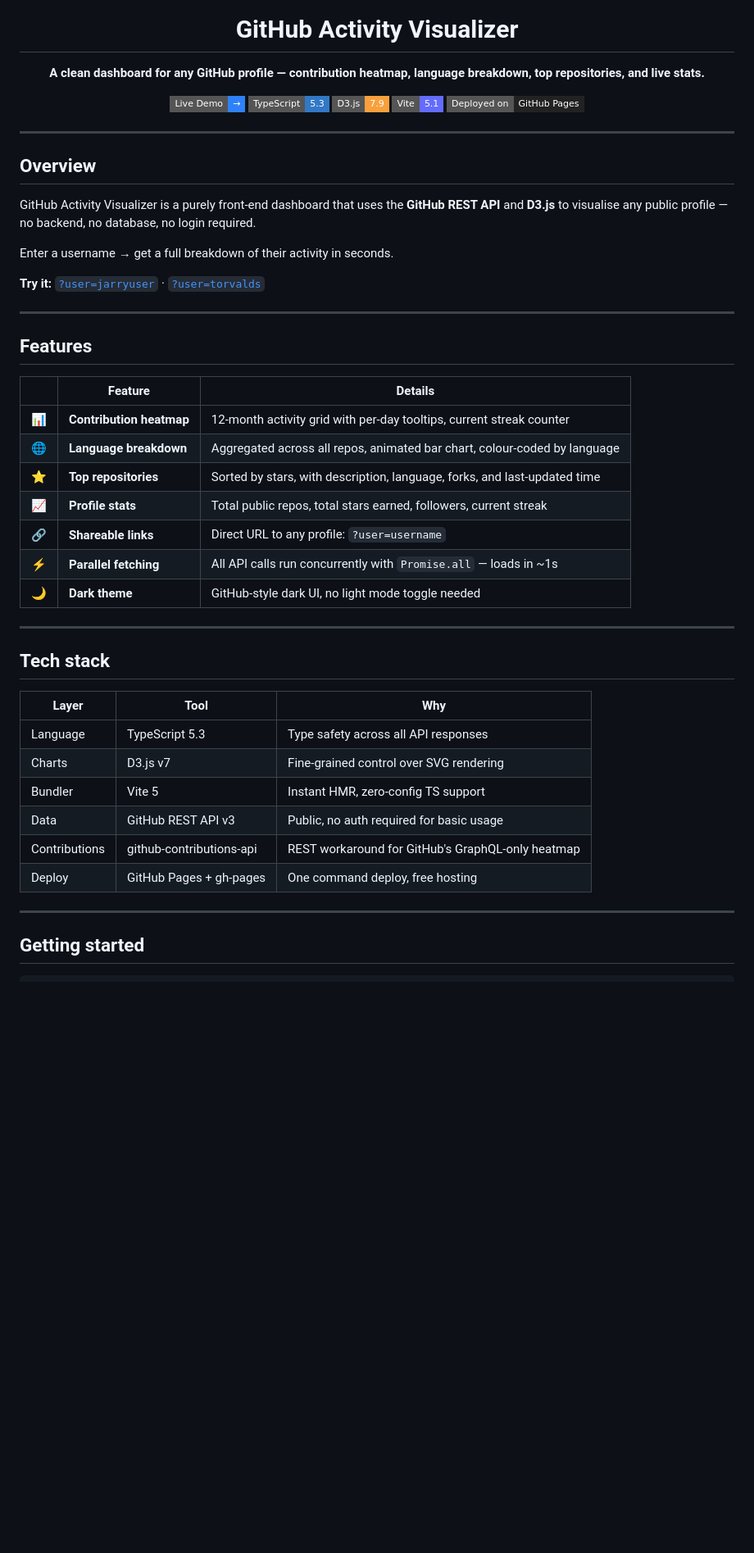
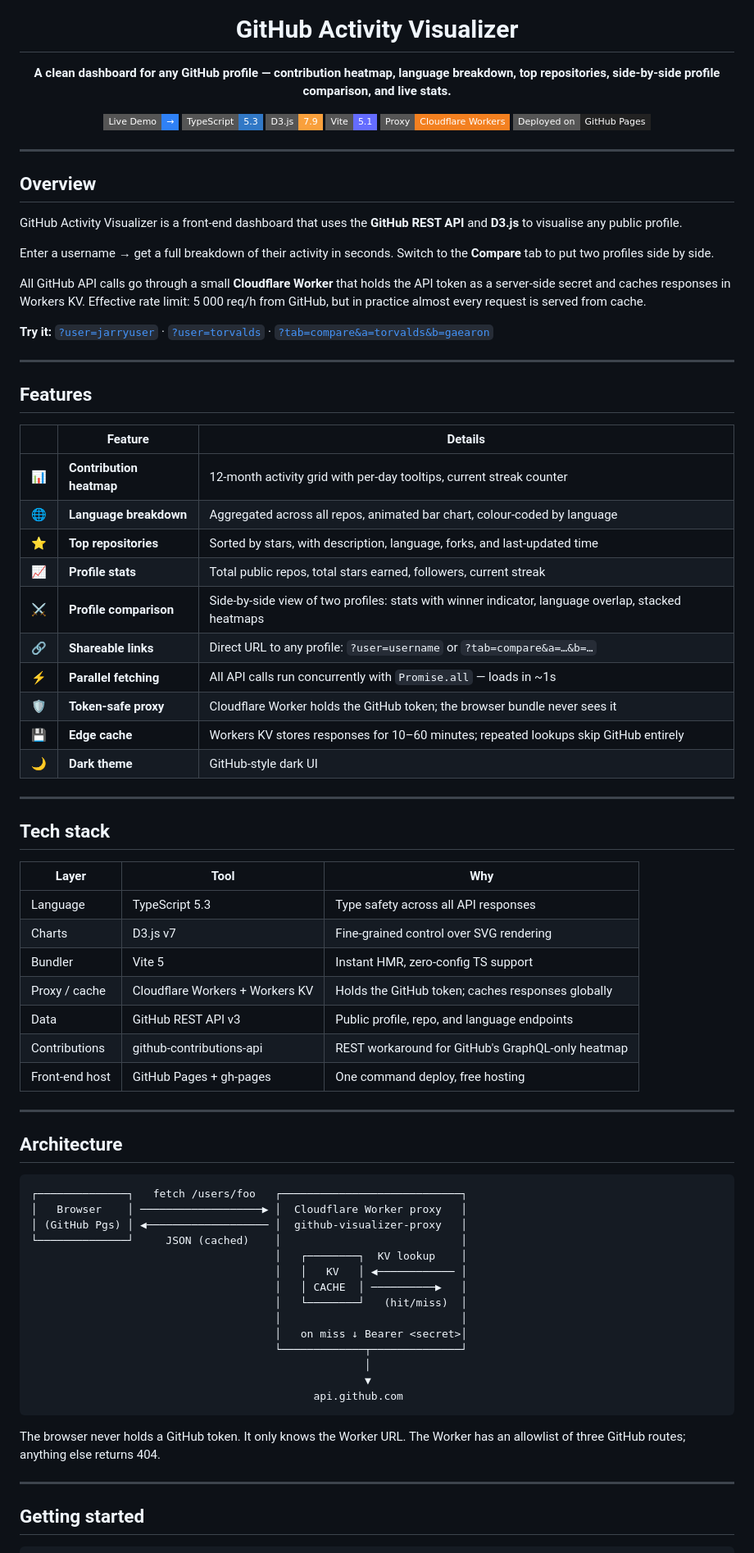
Before and after one commit to jarryuser/github-visualizer, a Markdown page: README.md, the part around one of its changes. Shown at 82% size. GitHub-like rendering; badges without logos; blank space fills up the shorter version.

````diff
--- a/README.md
+++ b/README.md
@@ -4,12 +4,13 @@
 
 # GitHub Activity Visualizer
 
-**A clean dashboard for any GitHub profile — contribution heatmap, language breakdown, top repositories, and live stats.**
+**A clean dashboard for any GitHub profile — contribution heatmap, language breakdown, top repositories, side-by-side profile comparison, and live stats.**
 
 [![Live Demo](https://img.shields.io/badge/Live%20Demo-→-2f81f7?style=flat-square)](https://jarryuser.github.io/github-visualizer/?user=jarryuser)
 [![TypeScript](https://img.shields.io/badge/TypeScript-5.3-3178C6?style=flat-square&logo=typescript&logoColor=white)](https://www.typescriptlang.org/)
 [![D3.js](https://img.shields.io/badge/D3.js-7.9-F9A03C?style=flat-square&logo=d3.js&logoColor=white)](https://d3js.org/)
 [![Vite](https://img.shields.io/badge/Vite-5.1-646CFF?style=flat-square&logo=vite&logoColor=white)](https://vitejs.dev/)
+[![Cloudflare Workers](https://img.shields.io/badge/Proxy-Cloudflare%20Workers-F38020?style=flat-square&logo=cloudflare&logoColor=white)](https://workers.cloudflare.com/)
 [![GitHub Pages](https://img.shields.io/badge/Deployed%20on-GitHub%20Pages-222?style=flat-square&logo=github)](https://pages.github.com/)
 
 </div>
@@ -18,11 +19,13 @@
 
 ## Overview
 
-GitHub Activity Visualizer is a purely front-end dashboard that uses the **GitHub REST API** and **D3.js** to visualise any public profile — no backend, no database, no login required.
+GitHub Activity Visualizer is a front-end dashboard that uses the **GitHub REST API** and **D3.js** to visualise any public profile.
 
-Enter a username → get a full breakdown of their activity in seconds.
+Enter a username → get a full breakdown of their activity in seconds. Switch to the **Compare** tab to put two profiles side by side.
 
-**Try it:** [`?user=jarryuser`](https://jarryuser.github.io/github-visualizer/?user=jarryuser) · [`?user=torvalds`](https://jarryuser.github.io/github-visualizer/?user=torvalds)
+All GitHub API calls go through a small **Cloudflare Worker** that holds the API token as a server-side secret and caches responses in Workers KV. Effective rate limit: 5 000 req/h from GitHub, but in practice almost every request is served from cache.
+
+**Try it:** [`?user=jarryuser`](https://jarryuser.github.io/github-visualizer/?user=jarryuser) · [`?user=torvalds`](https://jarryuser.github.io/github-visualizer/?user=torvalds) · [`?tab=compare&a=torvalds&b=gaearon`](https://jarryuser.github.io/github-visualizer/?tab=compare&a=torvalds&b=gaearon)
 
 ---
 
@@ -34,9 +37,12 @@ Enter a username → get a full breakdown of their activity in seconds.
 | 🌐 | **Language breakdown** | Aggregated across all repos, animated bar chart, colour-coded by language |
 | ⭐ | **Top repositories** | Sorted by stars, with description, language, forks, and last-updated time |
 | 📈 | **Profile stats** | Total public repos, total stars earned, followers, current streak |
-| 🔗 | **Shareable links** | Direct URL to any profile: `?user=username` |
+| ⚔️ | **Profile comparison** | Side-by-side view of two profiles: stats with winner indicator, language overlap, stacked heatmaps |
+| 🔗 | **Shareable links** | Direct URL to any profile: `?user=username` or `?tab=compare&a=…&b=…` |
 | ⚡ | **Parallel fetching** | All API calls run concurrently with `Promise.all` — loads in ~1s |
-| 🌙 | **Dark theme** | GitHub-style dark UI, no light mode toggle needed |
+| 🛡️ | **Token-safe proxy** | Cloudflare Worker holds the GitHub token; the browser bundle never sees it |
+| 💾 | **Edge cache** | Workers KV stores responses for 10–60 minutes; repeated lookups skip GitHub entirely |
+| 🌙 | **Dark theme** | GitHub-style dark UI |
 
 ---
 
@@ -47,9 +53,34 @@ Enter a username → get a full breakdown of their activity in seconds.
 | Language | TypeScript 5.3 | Type safety across all API responses |
 | Charts | D3.js v7 | Fine-grained control over SVG rendering |
 | Bundler | Vite 5 | Instant HMR, zero-config TS support |
-| Data | GitHub REST API v3 | Public, no auth required for basic usage |
+| Proxy / cache | Cloudflare Workers + Workers KV | Holds the GitHub token; caches responses globally |
+| Data | GitHub REST API v3 | Public profile, repo, and language endpoints |
 | Contributions | github-contributions-api | REST workaround for GitHub's GraphQL-only heatmap |
-| Deploy | GitHub Pages + gh-pages | One command deploy, free hosting |
+| Front-end host | GitHub Pages + gh-pages | One command deploy, free hosting |
+
+---
+
+## Architecture
+
+```
+┌──────────────┐   fetch /users/foo   ┌────────────────────────────┐
+│   Browser    │ ───────────────────▶ │  Cloudflare Worker proxy   │
+│ (GitHub Pgs) │ ◀─────────────────── │  github-visualizer-proxy   │
+└──────────────┘     JSON (cached)    │                            │
+                                      │   ┌────────┐  KV lookup    │
+                                      │   │   KV   │ ◀──────────── │
+                                      │   │ CACHE  │ ──────────▶   │
+                                      │   └────────┘   (hit/miss)  │
+                                      │                            │
+                                      │   on miss ↓ Bearer <secret>│
+                                      └─────────────┬──────────────┘
+                                                    │
+                                                    ▼
+                                            api.github.com
+```
+
+The browser never holds a GitHub token. It only knows the Worker URL.
+The Worker has an allowlist of three GitHub routes; anything else returns 404.
 
 ---
 
````
Also changed, not shown: other parts of README.md (+87 -30 lines).
